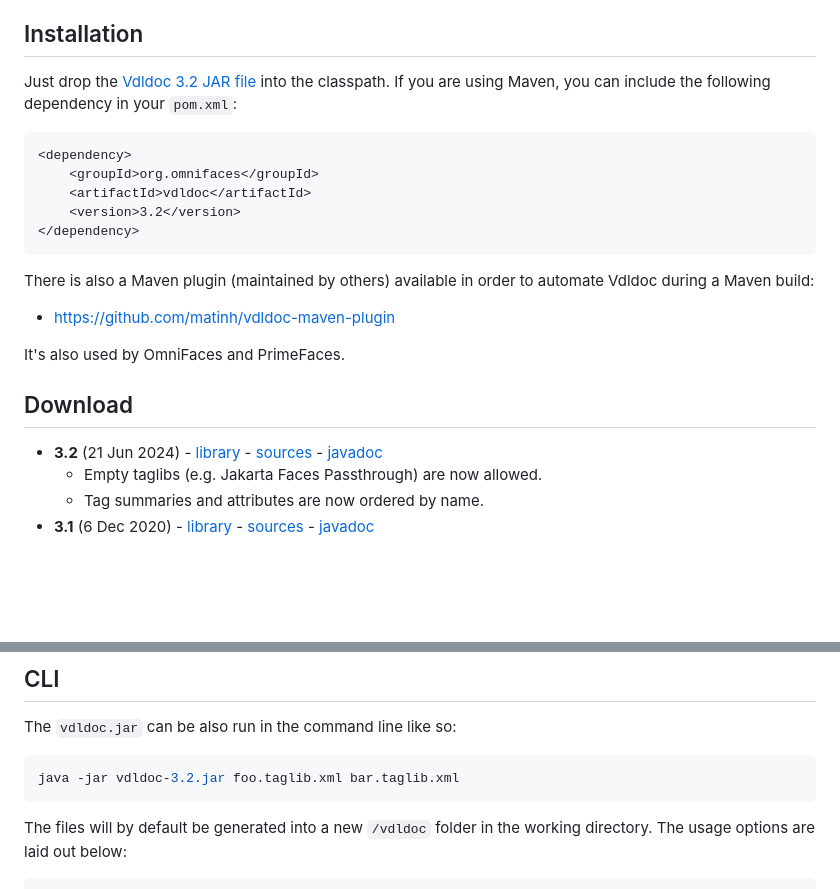
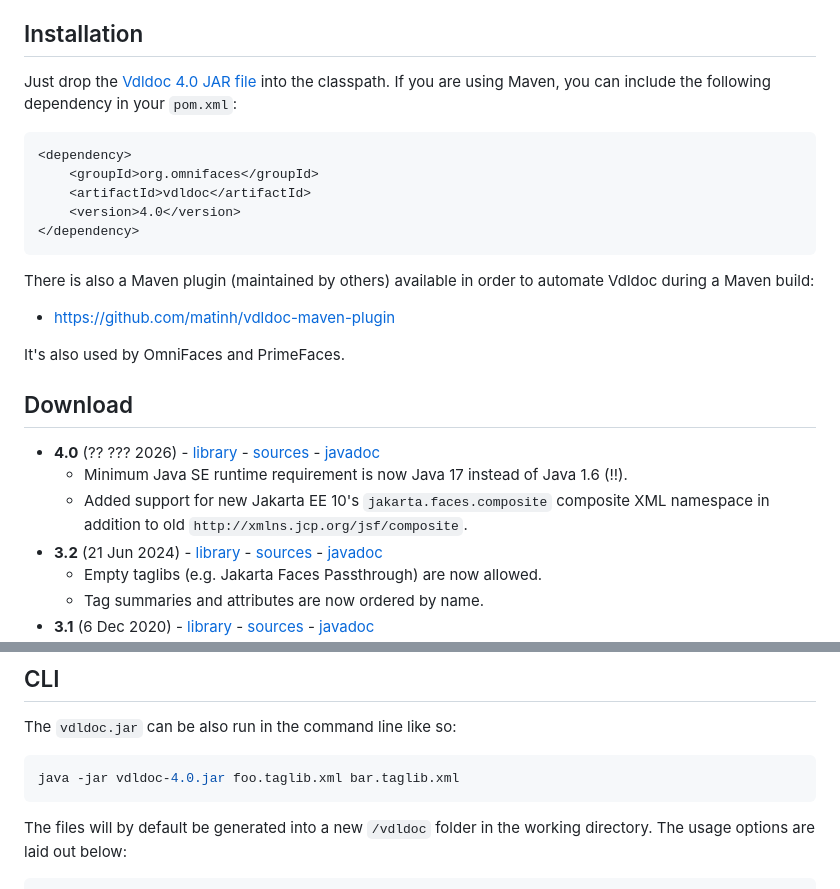
Before and after one commit to omnifaces/vdldoc, a Markdown page: README.md, 2 parts joined by grey strips. GitHub-like rendering; blank space fills up the shorter version.

Commit message:
prepare 4.0 entry

````diff
--- a/README.md
+++ b/README.md
@@ -17,13 +17,13 @@ As a preview, you can check the following online examples:
 
 ## Installation
 
-Just drop the [Vdldoc 3.2 JAR file](https://repo.maven.apache.org/maven2/org/omnifaces/vdldoc/3.2/) into the classpath. If you are using Maven, you can include the following dependency in your `pom.xml`:
+Just drop the [Vdldoc 4.0 JAR file](https://repo.maven.apache.org/maven2/org/omnifaces/vdldoc/4.0/) into the classpath. If you are using Maven, you can include the following dependency in your `pom.xml`:
 
 ```xml
 <dependency>
     <groupId>org.omnifaces</groupId>
     <artifactId>vdldoc</artifactId>
-    <version>3.2</version>
+    <version>4.0</version>
 </dependency>
 ```
 
@@ -35,6 +35,9 @@ It's also used by OmniFaces and PrimeFaces.
 
 ## Download
 
+- **4.0** (?? ??? 2026) - [library](https://repo.maven.apache.org/maven2/org/omnifaces/vdldoc/4.0/vdldoc-4.0.jar) - [sources](https://repo.maven.apache.org/maven2/org/omnifaces/vdldoc/4.0/vdldoc-4.0-sources.jar) - [javadoc](https://repo.maven.apache.org/maven2/org/omnifaces/vdldoc/4.0/vdldoc-4.0-javadoc.jar)
+    - Minimum Java SE runtime requirement is now Java 17 instead of Java 1.6 (!!).
+    - Added support for new Jakarta EE 10's `jakarta.faces.composite` composite XML namespace in addition to old `http://xmlns.jcp.org/jsf/composite`.
 - **3.2** (21 Jun 2024) - [library](https://repo.maven.apache.org/maven2/org/omnifaces/vdldoc/3.2/vdldoc-3.2.jar) - [sources](https://repo.maven.apache.org/maven2/org/omnifaces/vdldoc/3.2/vdldoc-3.2-sources.jar) - [javadoc](https://repo.maven.apache.org/maven2/org/omnifaces/vdldoc/3.2/vdldoc-3.2-javadoc.jar)
     - Empty taglibs (e.g. Jakarta Faces Passthrough) are now allowed.
     - Tag summaries and attributes are now ordered by name.
@@ -121,7 +124,7 @@ If this file is not specified, then the above specified defaults will be used.
 The `vdldoc.jar` can be also run in the command line like so:
 
 ```sh
-java -jar vdldoc-3.2.jar foo.taglib.xml bar.taglib.xml
+java -jar vdldoc-4.0.jar foo.taglib.xml bar.taglib.xml
 ```
 
 The files will by default be generated into a new `/vdldoc` folder in the working directory. The usage options are laid out below:
````
